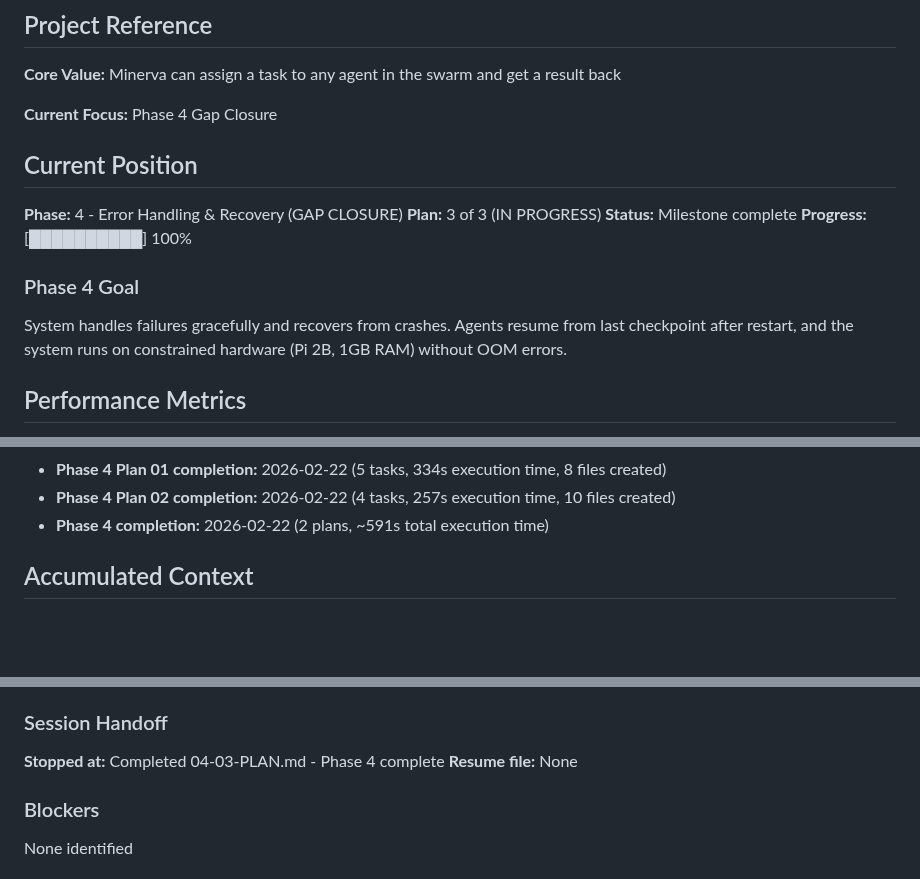
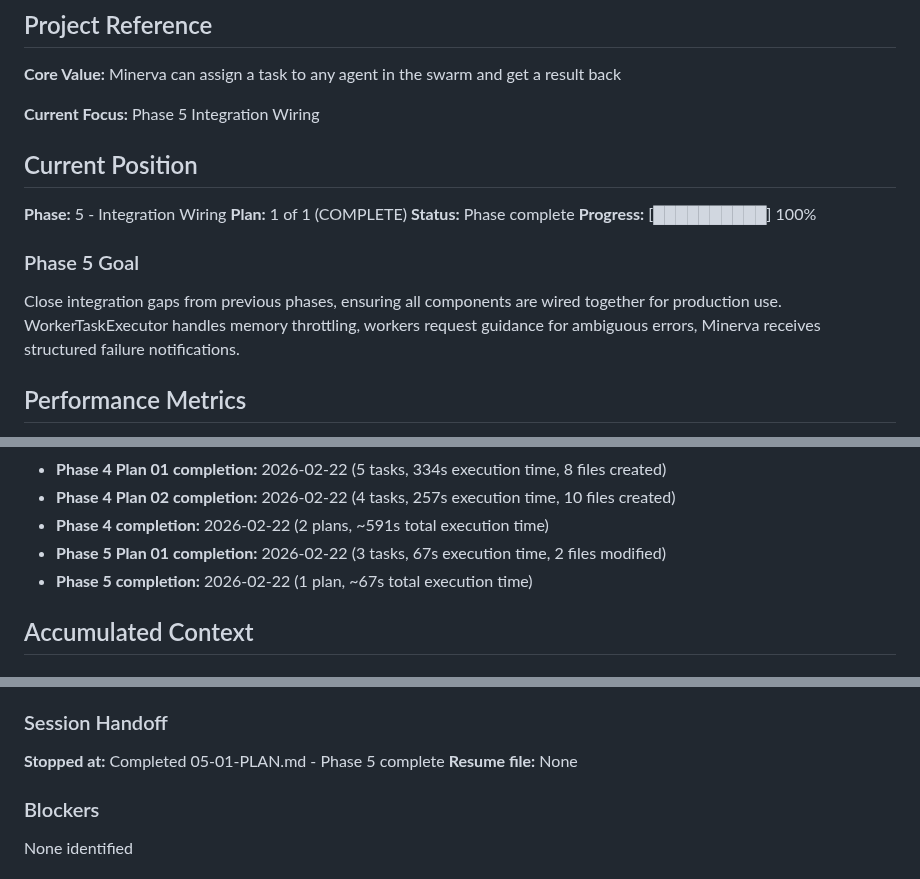
Before and after one commit to gr3gg0rk/agent-swarm, a Markdown page: .planning/STATE.md, 3 parts joined by grey strips. Rendered like a GitHub page; blank space fills up the shorter version.

Commit message:
docs(05-01): complete integration wiring plan
- Created 05-01-SUMMARY.md documenting all changes
- Updated STATE.md to Phase 5 complete
- Updated ROADMAP.md with Phase 5 progress
- All three integration gaps closed:
  - Pause handling (HARD-04): WorkerTaskExecutor monitors and respects pause status
  - GuidanceRequest (ERRO-05): Workers request guidance for ambiguous errors
  - Minerva notification (ERRO-04): RetryManager sends MQTT notifications on retry exhaustion
- 3 tasks, 67s execution time, 2 files modified

🤖 Generated with [Claude Code](https://claude.com/claude-code)

Co-Authored-By: Claude <noreply@anthropic.com>

```diff
--- a/.planning/STATE.md
+++ b/.planning/STATE.md
@@ -6,18 +6,18 @@
 
 **Core Value:** Minerva can assign a task to any agent in the swarm and get a result back
 
-**Current Focus:** Phase 4 Gap Closure
+**Current Focus:** Phase 5 Integration Wiring
 
 ## Current Position
 
-**Phase:** 4 - Error Handling & Recovery (GAP CLOSURE)
-**Plan:** 3 of 3 (IN PROGRESS)
-**Status:** Milestone complete
+**Phase:** 5 - Integration Wiring
+**Plan:** 1 of 1 (COMPLETE)
+**Status:** Phase complete
 **Progress:** [██████████] 100%
 
-### Phase 4 Goal
+### Phase 5 Goal
 
-System handles failures gracefully and recovers from crashes. Agents resume from last checkpoint after restart, and the system runs on constrained hardware (Pi 2B, 1GB RAM) without OOM errors.
+Close integration gaps from previous phases, ensuring all components are wired together for production use. WorkerTaskExecutor handles memory throttling, workers request guidance for ambiguous errors, Minerva receives structured failure notifications.
 
 ## Performance Metrics
 
@@ -36,6 +36,8 @@ System handles failures gracefully and recovers from crashes. Agents resume from
 - **Phase 4 Plan 01 completion:** 2026-02-22 (5 tasks, 334s execution time, 8 files created)
 - **Phase 4 Plan 02 completion:** 2026-02-22 (4 tasks, 257s execution time, 10 files created)
 - **Phase 4 completion:** 2026-02-22 (2 plans, ~591s total execution time)
+- **Phase 5 Plan 01 completion:** 2026-02-22 (3 tasks, 67s execution time, 2 files modified)
+- **Phase 5 completion:** 2026-02-22 (1 plan, ~67s total execution time)
 
 ## Accumulated Context
 
@@ -152,7 +154,7 @@ From research/SUMMARY.md:
 
 ### Session Handoff
 
-**Stopped at:** Completed 04-03-PLAN.md - Phase 4 complete
+**Stopped at:** Completed 05-01-PLAN.md - Phase 5 complete
 **Resume file:** None
 
 ### Blockers
```
Also changed, not shown: 1 other file.
